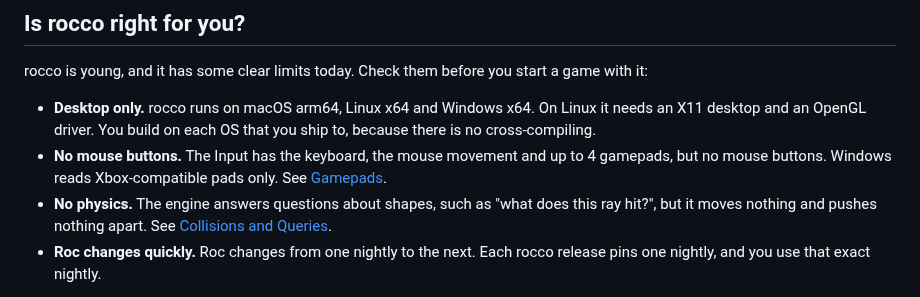
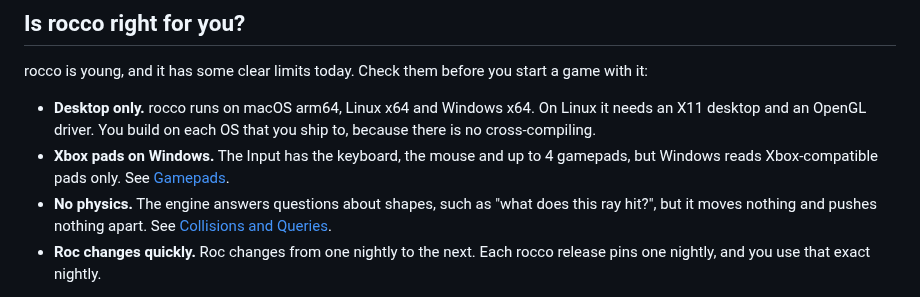
Before and after one commit to Pixelsprout/rocco-engine, a Markdown page: guide/install.md, the part around the change. Rendered like a GitHub page.

Commit message:
docs(install): Drop the limit that the Input has no mouse buttons

```diff
--- a/guide/install.md
+++ b/guide/install.md
@@ -27,9 +27,9 @@ start a game with it:
 - **Desktop only.** rocco runs on macOS arm64, Linux x64 and Windows x64.
   On Linux it needs an X11 desktop and an OpenGL driver. You build on each
   OS that you ship to, because there is no cross-compiling.
-- **No mouse buttons.** The Input has the keyboard, the mouse movement and
-  up to 4 gamepads, but no mouse buttons. Windows reads Xbox-compatible
-  pads only. See [Gamepads](gamepad.md).
+- **Xbox pads on Windows.** The Input has the keyboard, the mouse and up
+  to 4 gamepads, but Windows reads Xbox-compatible pads only. See
+  [Gamepads](gamepad.md).
 - **No physics.** The engine answers questions about shapes, such as "what
   does this ray hit?", but it moves nothing and pushes nothing apart. See
   [Collisions and Queries](collisions.md).
```
